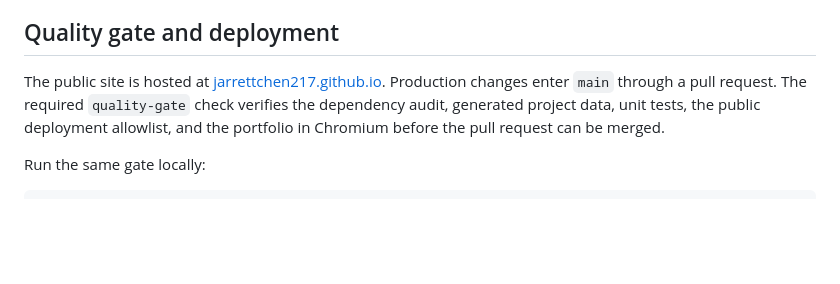
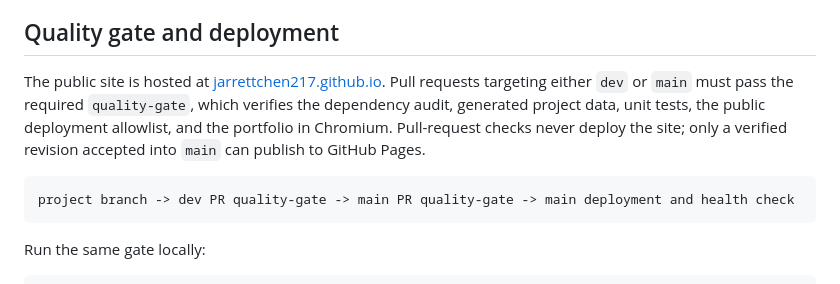
Before and after one commit to JarrettChen217/JarrettChen217.github.io, a Markdown page: README.md, the part around the change. Rendered like a GitHub page; blank space fills up the shorter version.

Commit message:
docs: explain dev and main quality gates

````diff
--- a/README.md
+++ b/README.md
@@ -62,7 +62,11 @@ Language follows the browser on the first visit and retains explicit language ch
 
 ## Quality gate and deployment
 
-The public site is hosted at [jarrettchen217.github.io](https://jarrettchen217.github.io/). Production changes enter `main` through a pull request. The required `quality-gate` check verifies the dependency audit, generated project data, unit tests, the public deployment allowlist, and the portfolio in Chromium before the pull request can be merged.
+The public site is hosted at [jarrettchen217.github.io](https://jarrettchen217.github.io/). Pull requests targeting either `dev` or `main` must pass the required `quality-gate`, which verifies the dependency audit, generated project data, unit tests, the public deployment allowlist, and the portfolio in Chromium. Pull-request checks never deploy the site; only a verified revision accepted into `main` can publish to GitHub Pages.
+
+```text
+project branch -> dev PR quality-gate -> main PR quality-gate -> main deployment and health check
+```
 
 Run the same gate locally:
 
````
